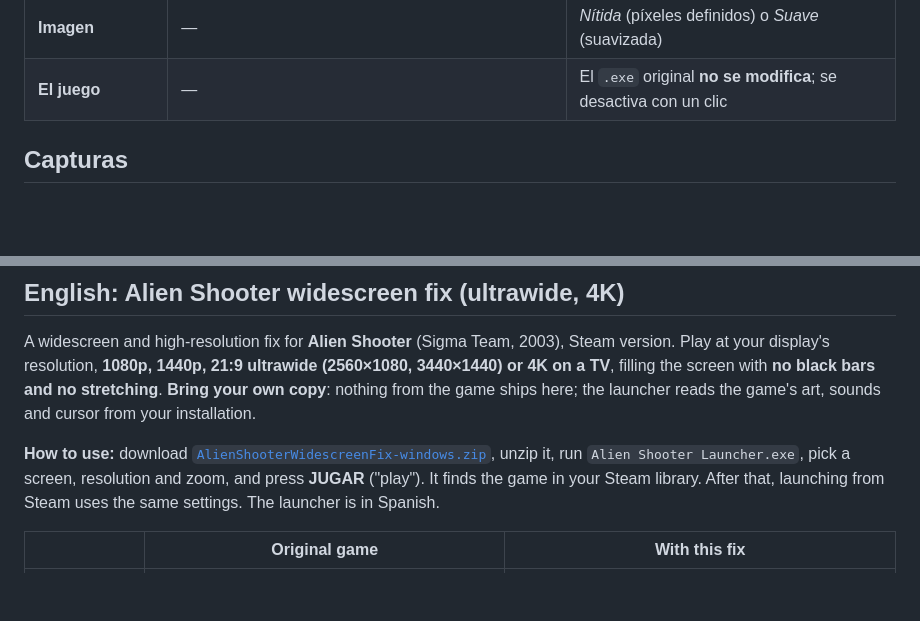
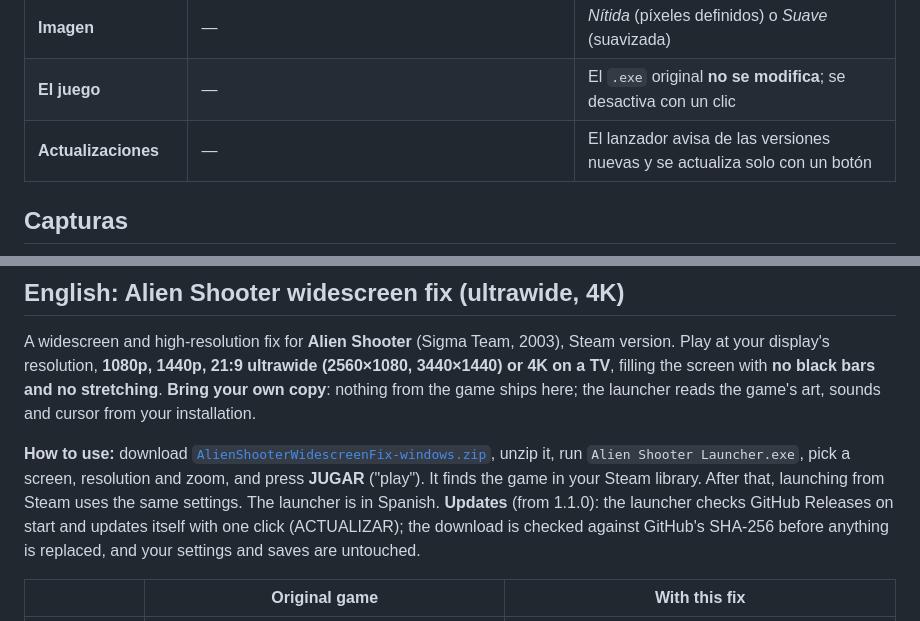
Before and after one commit to Cris9870/alien-shooter-widescreen-fix, a Markdown page: README.md, 2 parts joined by grey strips. GitHub-like rendering; blank space fills up the shorter version.

```diff
--- a/README.md
+++ b/README.md
@@ -52,6 +58,7 @@ lanzador. No hace falta instalar nada más: el lanzador funciona con lo que ya t
 | **Ratón** | — | Apunta donde debe y no se escapa a otra pantalla mientras juegas |
 | **Imagen** | — | *Nítida* (píxeles definidos) o *Suave* (suavizada) |
 | **El juego** | — | El `.exe` original **no se modifica**; se desactiva con un clic |
+| **Actualizaciones** | — | El lanzador avisa de las versiones nuevas y se actualiza solo con un botón |
 
 ## Capturas
 
@@ -146,7 +159,9 @@ game ships here; the launcher reads the game's art, sounds and cursor from your
 [`AlienShooterWidescreenFix-windows.zip`](https://github.com/Cris9870/alien-shooter-widescreen-fix/releases/latest/download/AlienShooterWidescreenFix-windows.zip),
 unzip it, run `Alien Shooter Launcher.exe`, pick a screen, resolution and zoom, and press **JUGAR**
 ("play"). It finds the game in your Steam library. After that, launching from Steam uses the same
-settings. The launcher is in Spanish.
+settings. The launcher is in Spanish. **Updates** (from 1.1.0): the launcher checks GitHub Releases
+on start and updates itself with one click (ACTUALIZAR); the download is checked against GitHub's
+SHA-256 before anything is replaced, and your settings and saves are untouched.
 
 | | Original game | With this fix |
 |---|---|---|
```
Also changed, not shown: other parts of README.md (+13 -1 lines), docs/TECHNICAL.md (+25 -1 lines), docs/img/lanzador.png, 9 other files.
